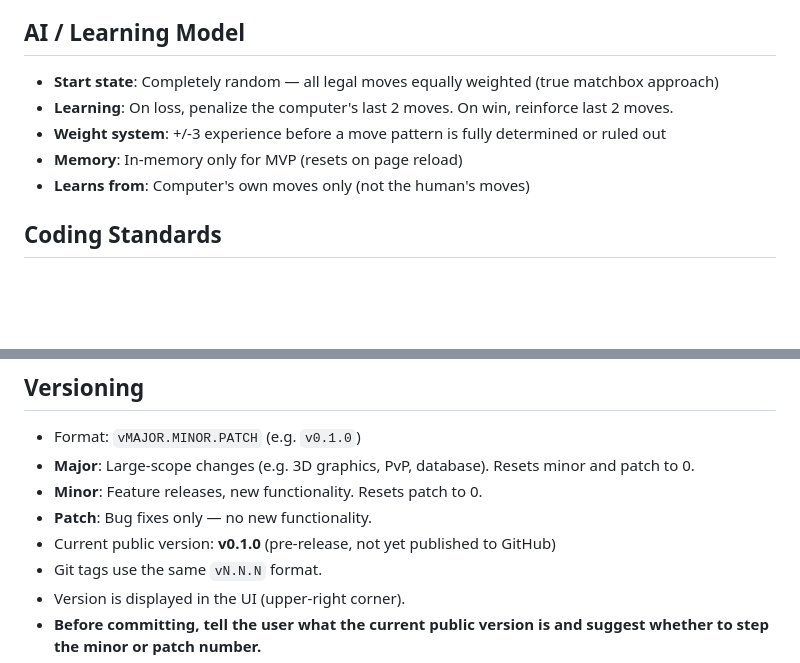
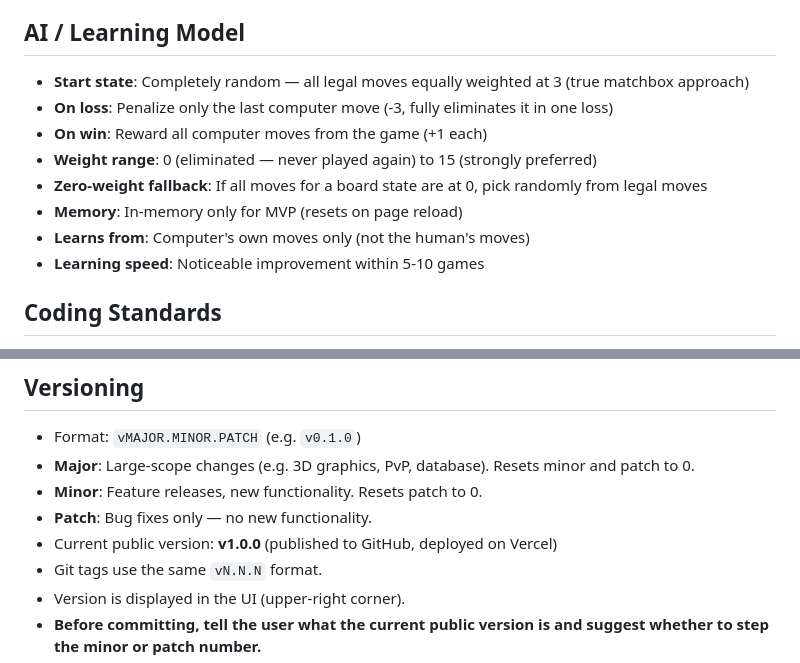
Before and after one commit to LarsGustavsson-au/hexapawn, a Markdown page: CLAUDE.md, 2 parts joined by grey strips. Rendered like a GitHub page; blank space fills up the shorter version.

Commit message:
docs: update CLAUDE.md for v1.0.0 — AI algorithm, version, deployment
Co-Authored-By: Claude Opus 4.6 <noreply@anthropic.com>

```diff
--- a/CLAUDE.md
+++ b/CLAUDE.md
@@ -49,11 +49,14 @@ See [style-guide.md](./style-guide.md)
 - **Stats display**: Minimal counter below board — games played, your wins, computer wins
 
 ## AI / Learning Model
-- **Start state**: Completely random — all legal moves equally weighted (true matchbox approach)
-- **Learning**: On loss, penalize the computer's last 2 moves. On win, reinforce last 2 moves.
-- **Weight system**: +/-3 experience before a move pattern is fully determined or ruled out
+- **Start state**: Completely random — all legal moves equally weighted at 3 (true matchbox approach)
+- **On loss**: Penalize only the last computer move (-3, fully eliminates it in one loss)
+- **On win**: Reward all computer moves from the game (+1 each)
+- **Weight range**: 0 (eliminated — never played again) to 15 (strongly preferred)
+- **Zero-weight fallback**: If all moves for a board state are at 0, pick randomly from legal moves
 - **Memory**: In-memory only for MVP (resets on page reload)
 - **Learns from**: Computer's own moves only (not the human's moves)
+- **Learning speed**: Noticeable improvement within 5-10 games
 
 ## Coding Standards
 - **TDD approach**: Write a failing test first, then write the code to pass it
@@ -95,7 +98,7 @@ See [style-guide.md](./style-guide.md)
 - **Major**: Large-scope changes (e.g. 3D graphics, PvP, database). Resets minor and patch to 0.
 - **Minor**: Feature releases, new functionality. Resets patch to 0.
 - **Patch**: Bug fixes only — no new functionality.
-- Current public version: **v0.1.0** (pre-release, not yet published to GitHub)
+- Current public version: **v1.0.0** (published to GitHub, deployed on Vercel)
 - Git tags use the same `vN.N.N` format.
 - Version is displayed in the UI (upper-right corner).
 - **Before committing, tell the user what the current public version is and suggest whether to step the minor or patch number.**
```
